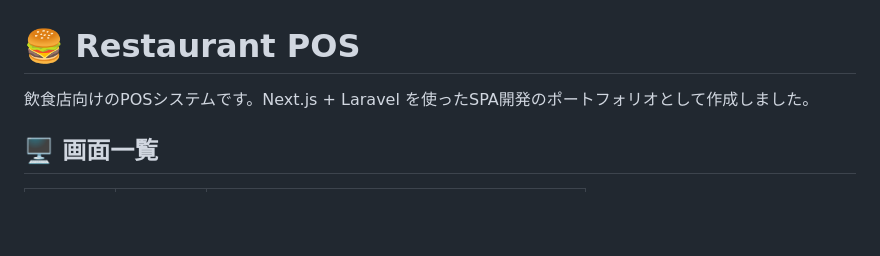
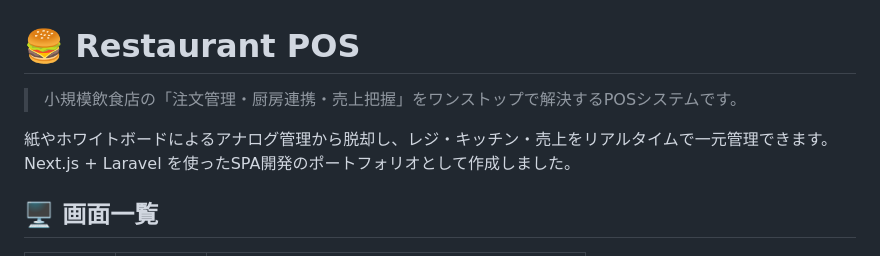
Before and after one commit to Arii-sa/restaurant-pos, a Markdown page: README.md, the part around the change. Rendered like a GitHub page; blank space fills up the shorter version.

Commit message:
docs: READMEのアプリコンセプト修正

```diff
--- a/README.md
+++ b/README.md
@@ -1,6 +1,9 @@
 # 🍔 Restaurant POS
 
-飲食店向けのPOSシステムです。Next.js + Laravel を使ったSPA開発のポートフォリオとして作成しました。
+> 小規模飲食店の「注文管理・厨房連携・売上把握」をワンストップで解決するPOSシステムです。
+
+紙やホワイトボードによるアナログ管理から脱却し、レジ・キッチン・売上をリアルタイムで一元管理できます。
+Next.js + Laravel を使ったSPA開発のポートフォリオとして作成しました。
 
 ## 🖥️ 画面一覧
 
```
